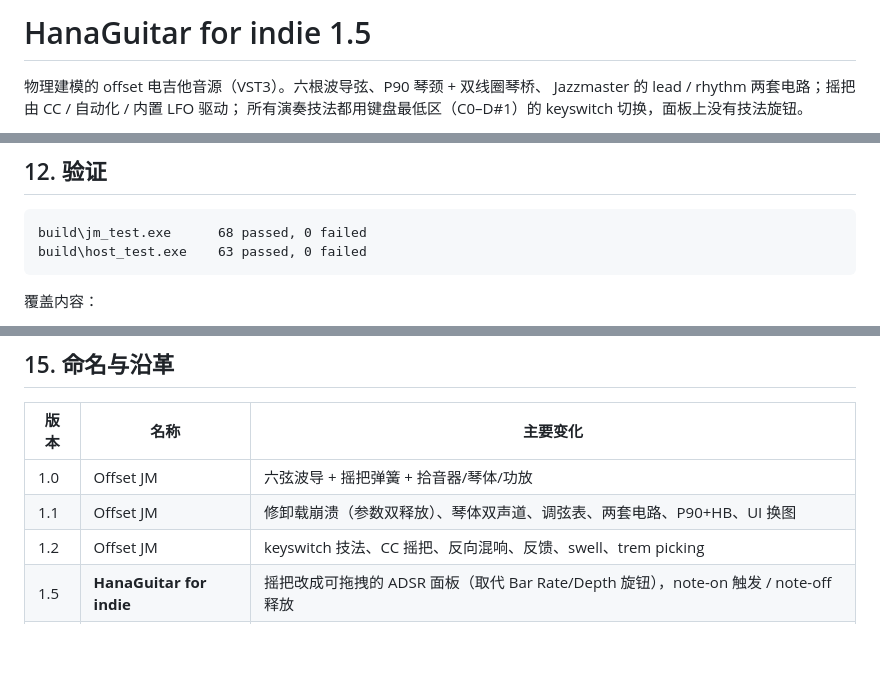
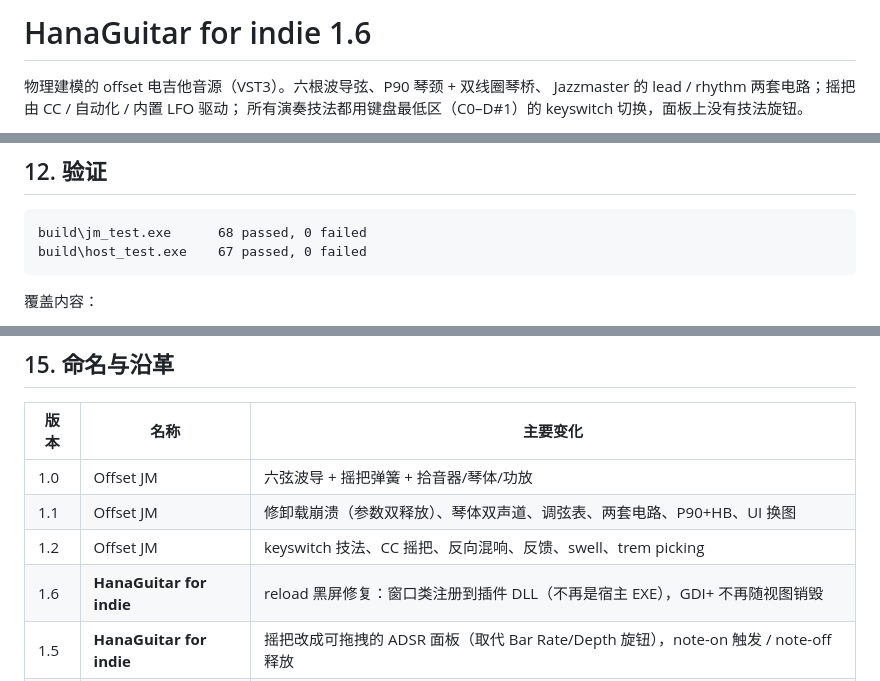
Before and after one commit to Hanamauer/HanaGuitar, a Markdown page: README.md, 3 parts joined by grey strips. Rendered like a GitHub page; blank space fills up the shorter version.

````diff
--- a/README.md
+++ b/README.md
@@ -1,4 +1,4 @@
-# HanaGuitar for indie 1.5
+# HanaGuitar for indie 1.6
 
 物理建模的 offset 电吉他音源（VST3）。六根波导弦、P90 琴颈 + 双线圈琴桥、
 Jazzmaster 的 lead / rhythm 两套电路；摇把由 CC / 自动化 / 内置 LFO 驱动；
@@ -268,7 +268,7 @@ build.bat
 
 ```
 build\jm_test.exe      68 passed, 0 failed
-build\host_test.exe    63 passed, 0 failed
+build\host_test.exe    67 passed, 0 failed
 ```
 
 覆盖内容：
@@ -328,6 +328,7 @@ build\host_test.exe    63 passed, 0 failed
 | 1.0 | Offset JM | 六弦波导 + 摇把弹簧 + 拾音器/琴体/功放 |
 | 1.1 | Offset JM | 修卸载崩溃（参数双释放）、琴体双声道、调弦表、两套电路、P90+HB、UI 换图 |
 | 1.2 | Offset JM | keyswitch 技法、CC 摇把、反向混响、反馈、swell、trem picking |
+| 1.6 | **HanaGuitar for indie** | reload 黑屏修复：窗口类注册到插件 DLL（不再是宿主 EXE），GDI+ 不再随视图销毁 |
 | 1.5 | **HanaGuitar for indie** | 摇把改成可拖拽的 ADSR 面板（取代 Bar Rate/Depth 旋钮），note-on 触发 / note-off 释放 |
 | 1.4 | **HanaGuitar for indie** | 低音不再“吃掉”后面的音：共鸣器组高通 + 降增益、sag 改用整流包络 |
 | 1.3 | **HanaGuitar for indie** | 更长延音/更慢弹簧、攻击性、空腔共振、tapping/legato 重做、Bar 参数 + LFO、面板尺寸/黑屏修复 |
````
Also changed, not shown: demo/panel.png, 3 other files.
